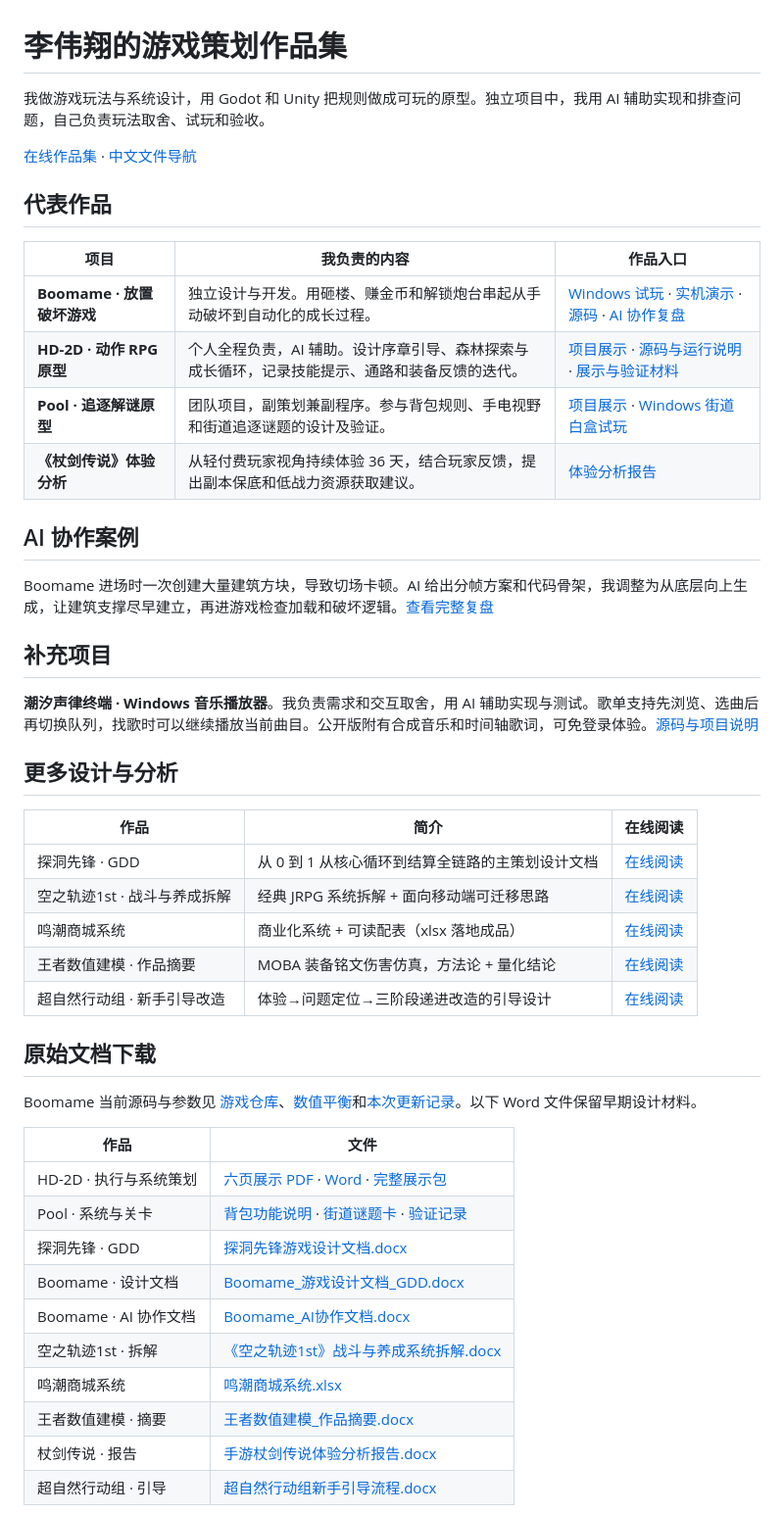
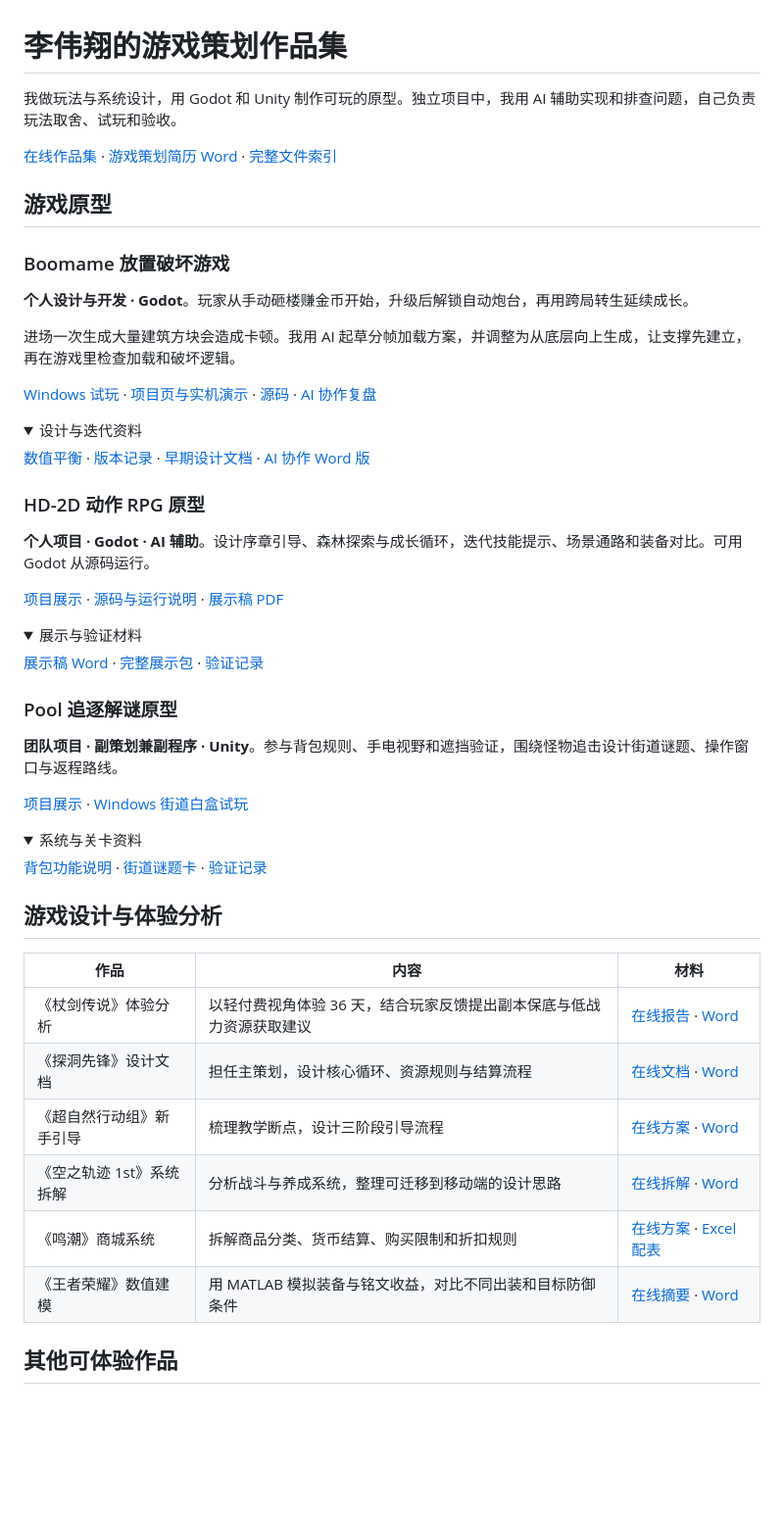
Before and after one commit to lovevx/my-work, a Markdown page: README.md, the part around one of its changes. Shown at 98% size. GitHub-like rendering; folded sections open; blank space fills up the shorter version.

Commit message:
docs: reorganize portfolio README around each project

```diff
--- a/README.md
+++ b/README.md
@@ -1,50 +1,62 @@
 # 李伟翔的游戏策划作品集
 
-我做游戏玩法与系统设计，用 Godot 和 Unity 把规则做成可玩的原型。独立项目中，我用 AI 辅助实现和排查问题，自己负责玩法取舍、试玩和验收。
+我做玩法与系统设计，用 Godot 和 Unity 制作可玩的原型。独立项目中，我用 AI 辅助实现和排查问题，自己负责玩法取舍、试玩和验收。
 
-[在线作品集](https://lovevx.github.io/my-work/) · [中文文件导航](文件导航.md)
+[在线作品集](https://lovevx.github.io/my-work/) · [游戏策划简历 Word](files/李伟翔_游戏策划简历.docx) · [完整文件索引](文件导航.md)
 
-## 代表作品
+## 游戏原型
 
-| 项目 | 我负责的内容 | 作品入口 |
+### Boomame 放置破坏游戏
+
+**个人设计与开发 · Godot**。玩家从手动砸楼赚金币开始，升级后解锁自动炮台，再用跨局转生延续成长。
+
+进场一次生成大量建筑方块会造成卡顿。我用 AI 起草分帧加载方案，并调整为从底层向上生成，让支撑先建立，再在游戏里检查加载和破坏逻辑。
+
+[Windows 试玩](https://github.com/lovevx/boom/releases/download/snapshot-2026-10-09/Boomame_Windows.zip) · [项目页与实机演示](https://lovevx.github.io/my-work/works/boomame.html) · [源码](https://github.com/lovevx/boom) · [AI 协作复盘](https://github.com/lovevx/boom/blob/main/docs/AI_Workflow.md)
+
+<details>
+<summary>设计与迭代资料</summary>
+
+[数值平衡](https://github.com/lovevx/boom/blob/main/docs/Numeric_Balance.md) · [版本记录](https://github.com/lovevx/boom/blob/main/docs/Release_2026-10-09.md) · [早期设计文档](files/Boomame_游戏设计文档_GDD.docx) · [AI 协作 Word 版](files/Boomame_AI协作文档.docx)
+
+</details>
+
+### HD-2D 动作 RPG 原型
+
+**个人项目 · Godot · AI 辅助**。设计序章引导、森林探索与成长循环，迭代技能提示、场景通路和装备对比。可用 Godot 从源码运行。
+
+[项目展示](https://lovevx.github.io/my-work/works/hd2d.html) · [源码与运行说明](https://github.com/lovevx/HD2Dgame) · [展示稿 PDF](files/hd2d/01_项目展示稿.pdf)
+
+<details>
+<summary>展示与验证材料</summary>
+
+[展示稿 Word](files/hd2d/01_项目展示稿.docx) · [完整展示包](files/hd2d/HD2D_策划展示包_20261013.zip) · [验证记录](files/hd2d/04_成果证据.md)
+
+</details>
+
+### Pool 追逐解谜原型
+
+**团队项目 · 副策划兼副程序 · Unity**。参与背包规则、手电视野和遮挡验证，围绕怪物追击设计街道谜题、操作窗口与返程路线。
+
+[项目展示](https://lovevx.github.io/my-work/works/pool.html) · [Windows 街道白盒试玩](https://github.com/lovevx/my-work/releases/download/pool-street-v3-2026-10-09/Pool_AngerStreetV3_Windows.zip)
+
+<details>
+<summary>系统与关卡资料</summary>
+
+[背包功能说明](files/pool/inventory-rules.md) · [街道谜题卡](files/pool/street-design.md) · [验证记录](files/pool/street-verification.md)
+
+</details>
+
+## 游戏设计与体验分析
+
+| 作品 | 内容 | 材料 |
 | --- | --- | --- |
-| **Boomame · 放置破坏游戏** | 独立设计与开发。用砸楼、赚金币和解锁炮台串起从手动破坏到自动化的成长过程。 | [Windows 试玩](https://github.com/lovevx/boom/releases/tag/snapshot-2026-10-09) · [实机演示](https://lovevx.github.io/my-work/works/boomame.html) · [源码](https://github.com/lovevx/boom) · [AI 协作复盘](https://github.com/lovevx/boom/blob/main/docs/AI_Workflow.md) |
-| **HD-2D · 动作 RPG 原型** | 个人全程负责，AI 辅助。设计序章引导、森林探索与成长循环，记录技能提示、通路和装备反馈的迭代。 | [项目展示](https://lovevx.github.io/my-work/works/hd2d.html) · [源码与运行说明](https://github.com/lovevx/HD2Dgame) · [展示与验证材料](files/hd2d/README.md) |
-| **Pool · 追逐解谜原型** | 团队项目，副策划兼副程序。参与背包规则、手电视野和街道追逐谜题的设计及验证。 | [项目展示](https://lovevx.github.io/my-work/works/pool.html) · [Windows 街道白盒试玩](https://github.com/lovevx/my-work/releases/tag/pool-street-v3-2026-10-09) |
-| **《杖剑传说》体验分析** | 从轻付费玩家视角持续体验 36 天，结合玩家反馈，提出副本保底和低战力资源获取建议。 | [体验分析报告](https://lovevx.github.io/my-work/works/zhangjian-chuanshuo.html) |
+| 《杖剑传说》体验分析 | 以轻付费视角体验 36 天，结合玩家反馈提出副本保底与低战力资源获取建议 | [在线报告](https://lovevx.github.io/my-work/works/zhangjian-chuanshuo.html) · [Word](files/手游杖剑传说体验分析报告.docx) |
+| 《探洞先锋》设计文档 | 担任主策划，设计核心循环、资源规则与结算流程 | [在线文档](https://lovevx.github.io/my-work/works/tan-dong-xian-feng.html) · [Word](files/探洞先锋游戏设计文档.docx) |
+| 《超自然行动组》新手引导 | 梳理教学断点，设计三阶段引导流程 | [在线方案](https://lovevx.github.io/my-work/works/chaoziran-tutorial.html) · [Word](files/超自然行动组新手引导流程.docx) |
+| 《空之轨迹 1st》系统拆解 | 分析战斗与养成系统，整理可迁移到移动端的设计思路 | [在线拆解](https://lovevx.github.io/my-work/works/kongzhigui-1st.html) · [Word](files/《空之轨迹1st》战斗与养成系统拆解.docx) |
+| 《鸣潮》商城系统 | 拆解商品分类、货币结算、购买限制和折扣规则 | [在线方案](https://lovevx.github.io/my-work/works/mingchao-mall.html) · [Excel 配表](files/鸣潮商城系统.xlsx) |
+| 《王者荣耀》数值建模 | 用 MATLAB 模拟装备与铭文收益，对比不同出装和目标防御条件 | [在线摘要](https://lovevx.github.io/my-work/works/wangzhe-numerics.html) · [Word](files/王者数值建模_作品摘要.docx) |
 
-## AI 协作案例
+## 其他可体验作品
 
-Boomame 进场时一次创建大量建筑方块，导致切场卡顿。AI 给出分帧方案和代码骨架，我调整为从底层向上生成，让建筑支撑尽早建立，再进游戏检查加载和破坏逻辑。[查看完整复盘](https://github.com/lovevx/boom/blob/main/docs/AI_Workflow.md)
-
-## 补充项目
-
-**潮汐声律终端 · Windows 音乐播放器**。我负责需求和交互取舍，用 AI 辅助实现与测试。歌单支持先浏览、选曲后再切换队列，找歌时可以继续播放当前曲目。公开版附有合成音乐和时间轴歌词，可免登录体验。[源码与项目说明](https://github.com/lovevx/resonance-terminal)
-
-## 更多设计与分析
-
-| 作品 | 简介 | 在线阅读 |
-| --- | --- | --- |
-| 探洞先锋 · GDD | 从 0 到 1 从核心循环到结算全链路的主策划设计文档 | [在线阅读](https://lovevx.github.io/my-work/works/tan-dong-xian-feng.html) |
-| 空之轨迹1st · 战斗与养成拆解 | 经典 JRPG 系统拆解 + 面向移动端可迁移思路 | [在线阅读](https://lovevx.github.io/my-work/works/kongzhigui-1st.html) |
-| 鸣潮商城系统 | 商业化系统 + 可读配表（xlsx 落地成品） | [在线阅读](https://lovevx.github.io/my-work/works/mingchao-mall.html) |
-| 王者数值建模 · 作品摘要 | MOBA 装备铭文伤害仿真，方法论 + 量化结论 | [在线阅读](https://lovevx.github.io/my-work/works/wangzhe-numerics.html) |
-| 超自然行动组 · 新手引导改造 | 体验→问题定位→三阶段递进改造的引导设计 | [在线阅读](https://lovevx.github.io/my-work/works/chaoziran-tutorial.html) |
-
-## 原始文档下载
-
-Boomame 当前源码与参数见 [游戏仓库](https://github.com/lovevx/boom)、[数值平衡](https://github.com/lovevx/boom/blob/main/docs/Numeric_Balance.md)和[本次更新记录](https://github.com/lovevx/boom/blob/main/docs/Release_2026-10-09.md)。以下 Word 文件保留早期设计材料。
-
-| 作品 | 文件 |
-| --- | --- |
-| HD-2D · 执行与系统策划 | [六页展示 PDF](files/hd2d/01_项目展示稿.pdf) · [Word](files/hd2d/01_项目展示稿.docx) · [完整展示包](files/hd2d/HD2D_策划展示包_20261013.zip) |
-| Pool · 系统与关卡 | [背包功能说明](https://github.com/lovevx/my-work/blob/main/files/pool/inventory-rules.md) · [街道谜题卡](https://github.com/lovevx/my-work/blob/main/files/pool/street-design.md) · [验证记录](https://github.com/lovevx/my-work/blob/main/files/pool/street-verification.md) |
-| 探洞先锋 · GDD | [探洞先锋游戏设计文档.docx](files/探洞先锋游戏设计文档.docx) |
-| Boomame · 设计文档 | [Boomame_游戏设计文档_GDD.docx](files/Boomame_游戏设计文档_GDD.docx) |
-| Boomame · AI 协作文档 | [Boomame_AI协作文档.docx](files/Boomame_AI协作文档.docx) |
-| 空之轨迹1st · 拆解 | [《空之轨迹1st》战斗与养成系统拆解.docx](files/《空之轨迹1st》战斗与养成系统拆解.docx) |
-| 鸣潮商城系统 | [鸣潮商城系统.xlsx](files/鸣潮商城系统.xlsx) |
-| 王者数值建模 · 摘要 | [王者数值建模_作品摘要.docx](files/王者数值建模_作品摘要.docx) |
-| 杖剑传说 · 报告 | [手游杖剑传说体验分析报告.docx](files/手游杖剑传说体验分析报告.docx) |
-| 超自然行动组 · 引导 | [超自然行动组新手引导流程.docx](files/超自然行动组新手引导流程.docx) |
-
```
Also changed, not shown: other parts of README.md (+2 -22 lines).
